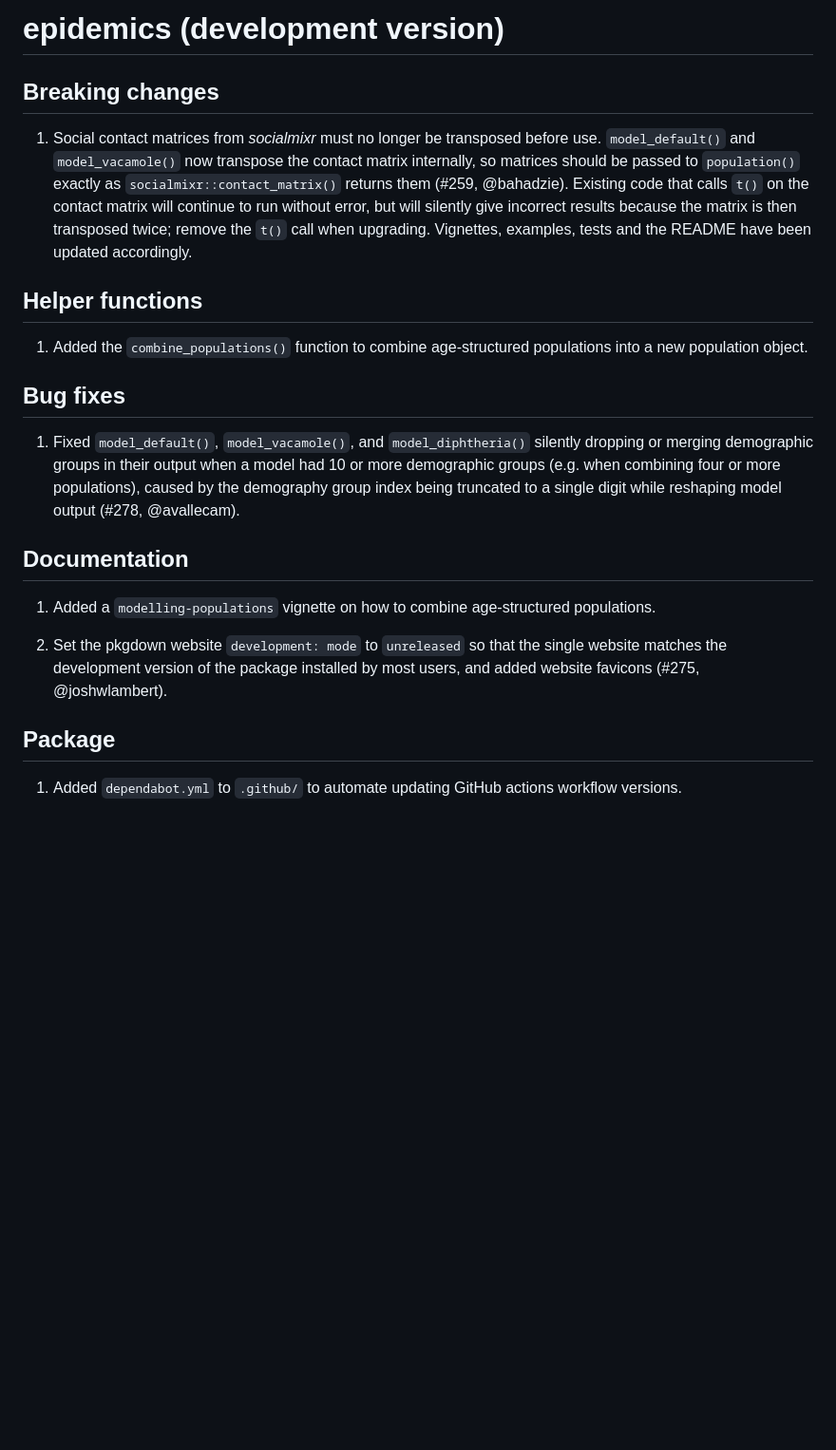
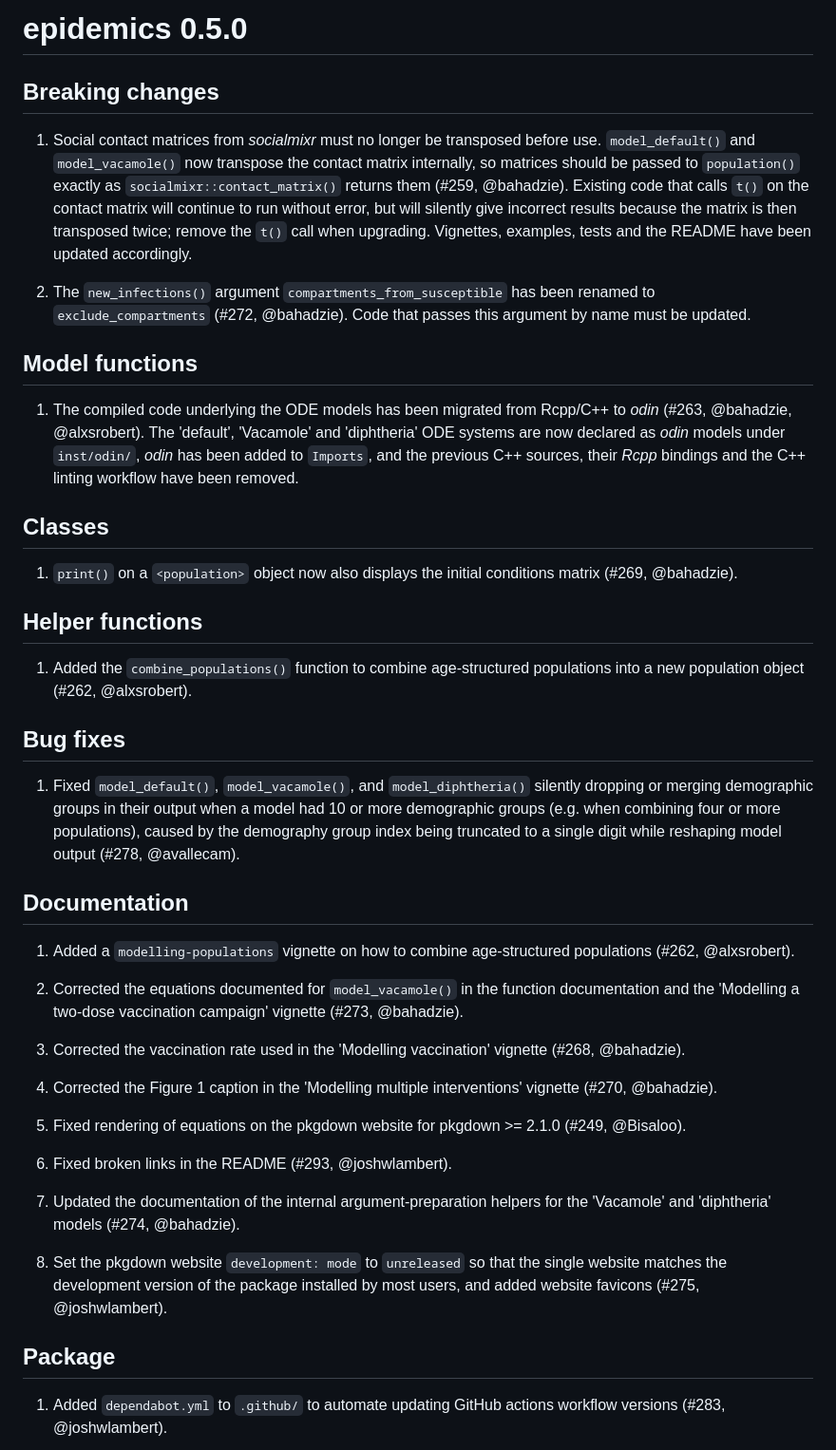
Before and after one commit to epiverse-trace/epidemics, a Markdown page: NEWS.md, the part around one of its changes. Shown at 95% size. Drawn GitHub-style; blank space fills up the shorter version.

Commit message:
add NEWS entries for v0.5.0 release

```diff
--- a/NEWS.md
+++ b/NEWS.md
@@ -1,12 +1,22 @@
-# epidemics (development version)
+# epidemics 0.5.0
 
 ## Breaking changes
 
 1. Social contact matrices from _socialmixr_ must no longer be transposed before use. `model_default()` and `model_vacamole()` now transpose the contact matrix internally, so matrices should be passed to `population()` exactly as `socialmixr::contact_matrix()` returns them (#259, @bahadzie). Existing code that calls `t()` on the contact matrix will continue to run without error, but will silently give incorrect results because the matrix is then transposed twice; remove the `t()` call when upgrading. Vignettes, examples, tests and the README have been updated accordingly.
 
+2. The `new_infections()` argument `compartments_from_susceptible` has been renamed to `exclude_compartments` (#272, @bahadzie). Code that passes this argument by name must be updated.
+
+## Model functions
+
+1. The compiled code underlying the ODE models has been migrated from Rcpp/C++ to _odin_ (#263, @bahadzie, @alxsrobert). The 'default', 'Vacamole' and 'diphtheria' ODE systems are now declared as _odin_ models under `inst/odin/`, _odin_ has been added to `Imports`, and the previous C++ sources, their _Rcpp_ bindings and the C++ linting workflow have been removed.
+
+## Classes
+
+1. `print()` on a `<population>` object now also displays the initial conditions matrix (#269, @bahadzie).
+
 ## Helper functions
 
-1. Added the `combine_populations()` function to combine age-structured populations into a new population object.
+1. Added the `combine_populations()` function to combine age-structured populations into a new population object (#262, @alxsrobert).
 
 ## Bug fixes
 
@@ -14,11 +24,23 @@
 
 ## Documentation
 
-1. Added a `modelling-populations` vignette on how to combine age-structured populations.
+1. Added a `modelling-populations` vignette on how to combine age-structured populations (#262, @alxsrobert).
 
-2. Set the pkgdown website `development: mode` to `unreleased` so that the single website matches the development version of the package installed by most users, and added website favicons (#275, @joshwlambert).
+2. Corrected the equations documented for `model_vacamole()` in the function documentation and the 'Modelling a two-dose vaccination campaign' vignette (#273, @bahadzie).
+
+3. Corrected the vaccination rate used in the 'Modelling vaccination' vignette (#268, @bahadzie).
+
+4. Corrected the Figure 1 caption in the 'Modelling multiple interventions' vignette (#270, @bahadzie).
+
+5. Fixed rendering of equations on the pkgdown website for pkgdown >= 2.1.0 (#249, @Bisaloo).
+
+6. Fixed broken links in the README (#293, @joshwlambert).
+
+7. Updated the documentation of the internal argument-preparation helpers for the 'Vacamole' and 'diphtheria' models (#274, @bahadzie).
+
+8. Set the pkgdown website `development: mode` to `unreleased` so that the single website matches the development version of the package installed by most users, and added website favicons (#275, @joshwlambert).
 
 ## Package
 
-1. Added `dependabot.yml` to `.github/` to automate updating GitHub actions workflow versions.
+1. Added `dependabot.yml` to `.github/` to automate updating GitHub actions workflow versions (#283, @joshwlambert).
 
```
Also changed, not shown: other parts of NEWS.md (+7 -1 lines).
